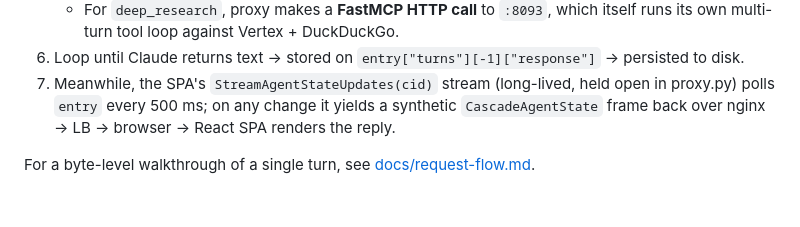
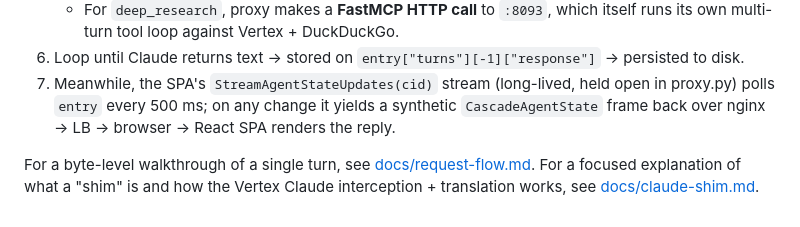
Before and after one commit to gmilen-sketch/antigravity-web-hub, a Markdown page: ARCHITECTURE.md, the part around the change. Drawn GitHub-style.

```diff
--- a/ARCHITECTURE.md
+++ b/ARCHITECTURE.md
@@ -136,3 +136,5 @@ protocol.
 7. Meanwhile, the SPA's `StreamAgentStateUpdates(cid)` stream (long-lived, held open in proxy.py) polls `entry` every 500 ms; on any change it yields a synthetic `CascadeAgentState` frame back over nginx → LB → browser → React SPA renders the reply.
 
 For a byte-level walkthrough of a single turn, see [docs/request-flow.md](docs/request-flow.md).
+For a focused explanation of what a "shim" is and how the Vertex Claude
+interception + translation works, see [docs/claude-shim.md](docs/claude-shim.md).
```
Also changed, not shown: README.md (+4 -1 lines), docs/claude-shim.md (added, +147 -0 lines).
